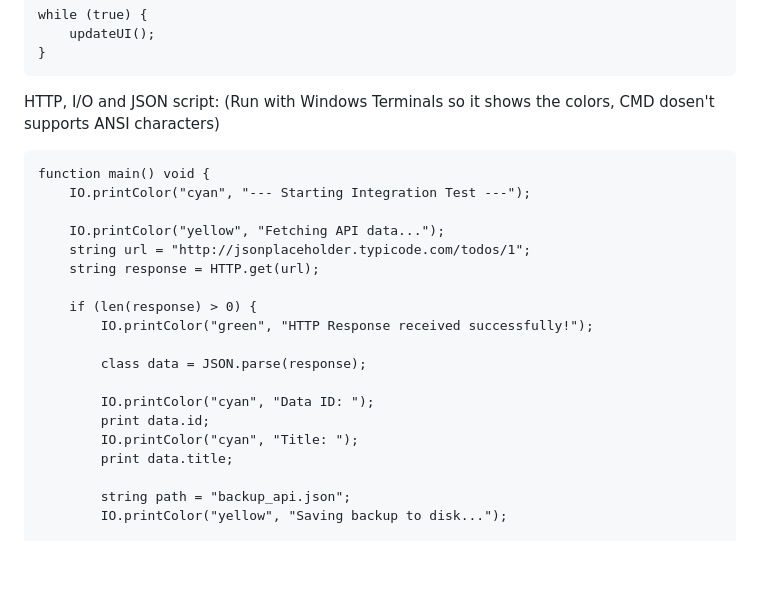
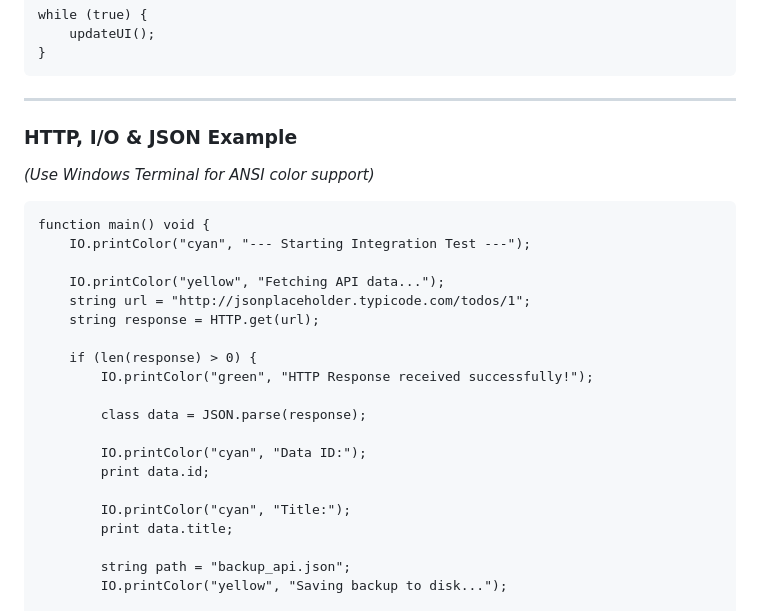
Before and after one commit to foxzyt/Sapphire, a Markdown page: README.md, the part around one of its changes. GitHub-like rendering; blank space fills up the shorter version.

````diff
--- a/README.md
+++ b/README.md
@@ -119,9 +173,13 @@ while (true) {
 }
 ```
 
-HTTP, I/O and JSON script:        (Run with Windows Terminals so it shows the colors, CMD dosen't supports ANSI characters)
+---
 
-```
+### HTTP, I/O & JSON Example
+
+*(Use Windows Terminal for ANSI color support)*
+
+```sapphire
 function main() void {
     IO.printColor("cyan", "--- Starting Integration Test ---");
 
@@ -134,9 +192,10 @@ function main() void {
 
         class data = JSON.parse(response);
 
-        IO.printColor("cyan", "Data ID: ");
+        IO.printColor("cyan", "Data ID:");
         print data.id;
-        IO.printColor("cyan", "Title: ");
+
+        IO.printColor("cyan", "Title:");
         print data.title;
 
         string path = "backup_api.json";
````
Also changed, not shown: other parts of README.md (+129 -61 lines).
